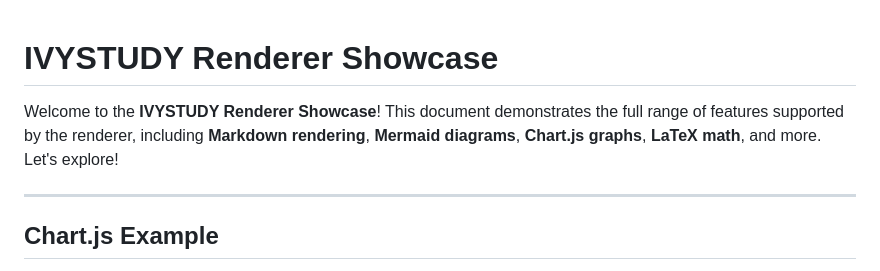
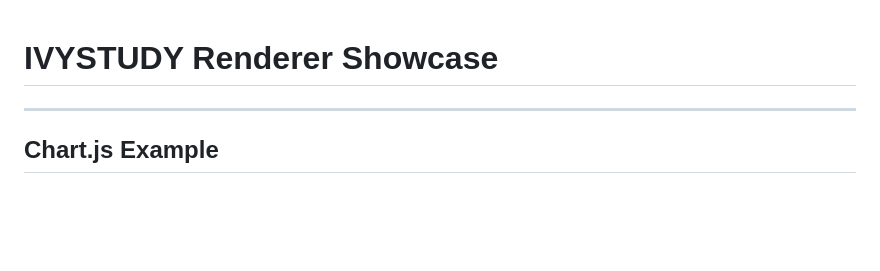
Before and after one commit to NagusameCS/IVY, a Markdown page: Chem/atomic-structure/atomic-structure.md, the part around the change. Rendered like a GitHub page; blank space fills up the shorter version.

```diff
--- a/Chem/atomic-structure/atomic-structure.md
+++ b/Chem/atomic-structure/atomic-structure.md
@@ -1,6 +1,4 @@
 # IVYSTUDY Renderer Showcase
-
-Welcome to the **IVYSTUDY Renderer Showcase**! This document demonstrates the full range of features supported by the renderer, including **Markdown rendering**, **Mermaid diagrams**, **Chart.js graphs**, **LaTeX math**, and more. Let's explore!
 
 ---
 
```
